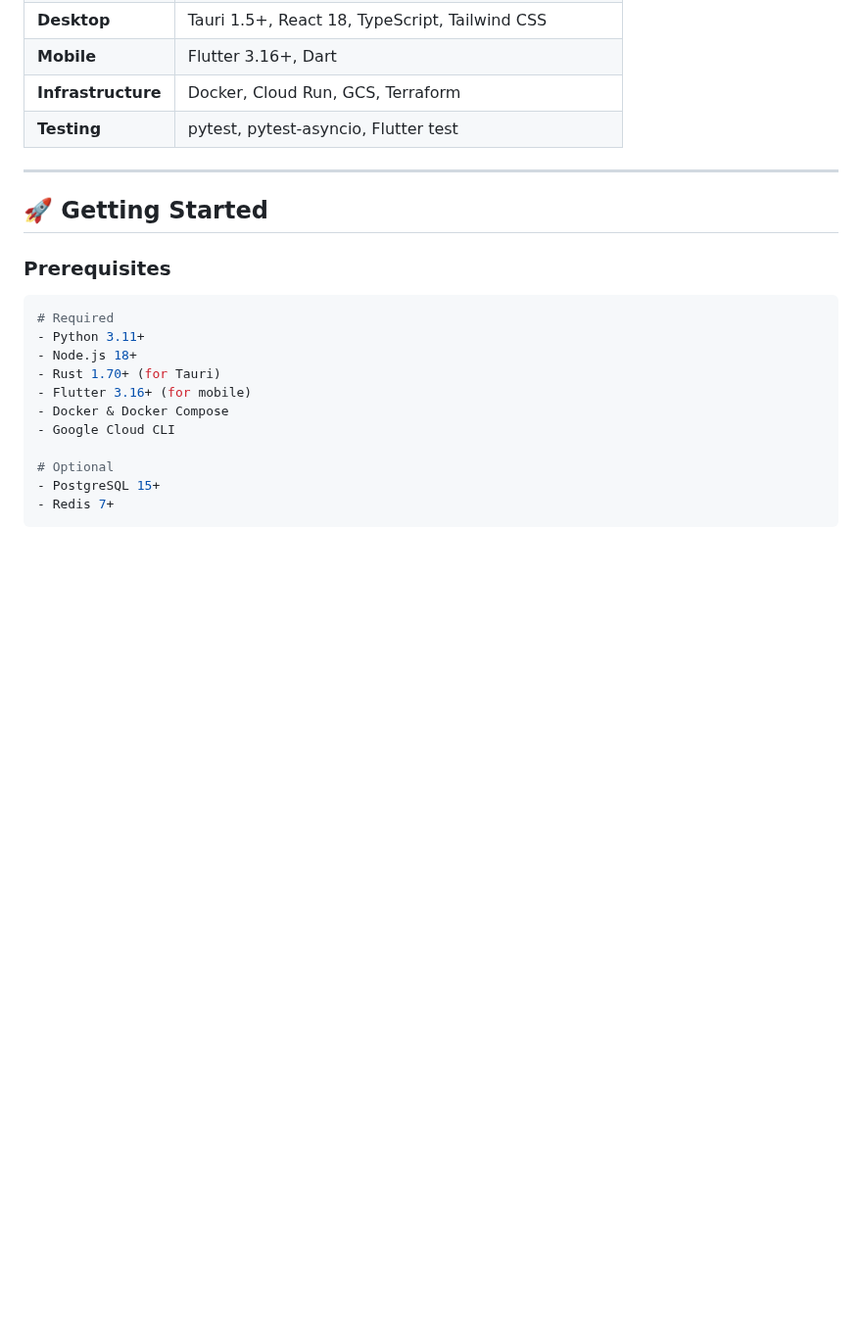
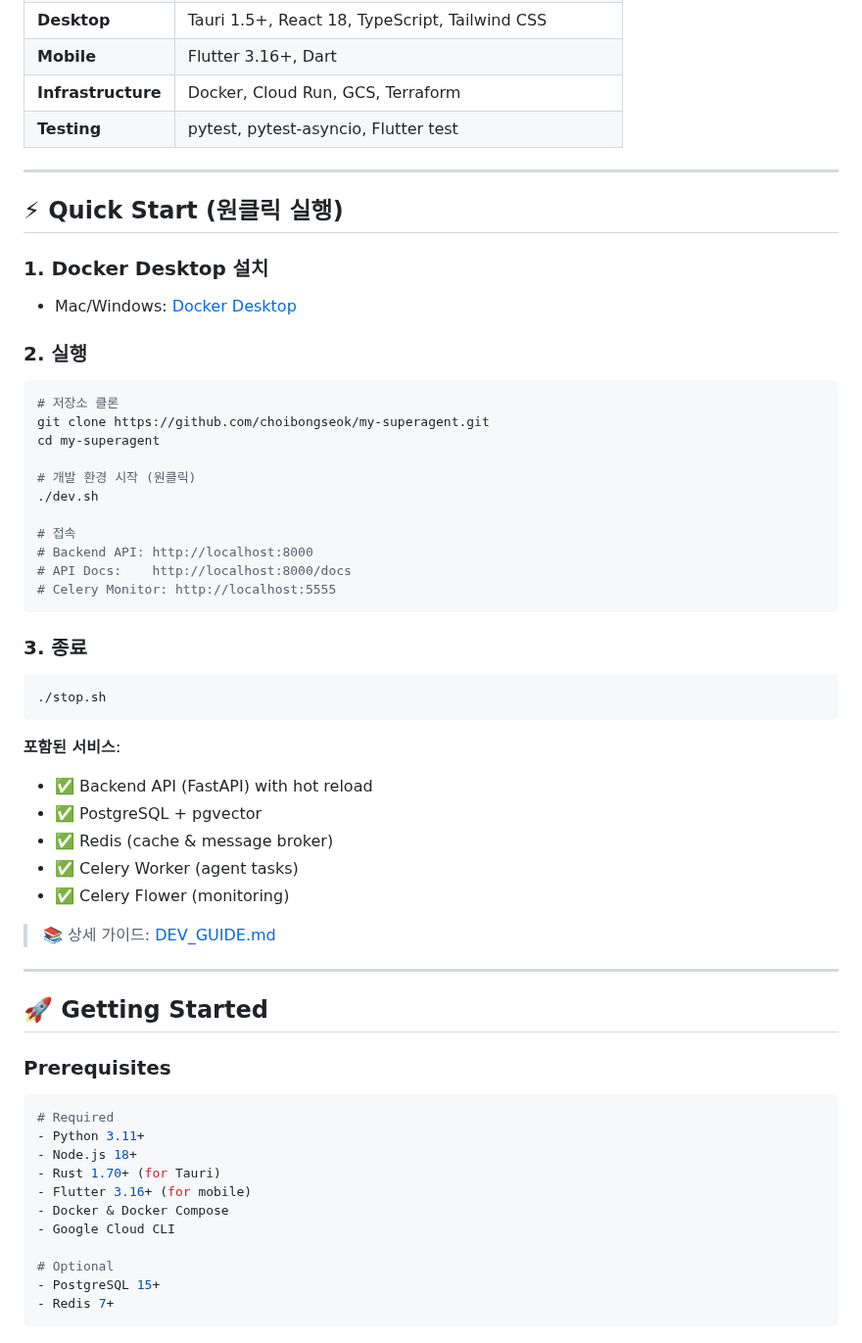
Before and after one commit to choibongseok/my-superagent, a Markdown page: README.md, the part around the change. Shown at 98% size. Rendered like a GitHub page; blank space fills up the shorter version.

Commit message:
docs: Add Quick Start section to README

````diff
--- a/README.md
+++ b/README.md
@@ -134,6 +134,42 @@
 | **Mobile**        | Flutter 3.16+, Dart                                    |
 | **Infrastructure**| Docker, Cloud Run, GCS, Terraform                      |
 | **Testing**       | pytest, pytest-asyncio, Flutter test                   |
+
+---
+
+## ⚡ Quick Start (원클릭 실행)
+
+### 1. Docker Desktop 설치
+- Mac/Windows: [Docker Desktop](https://www.docker.com/products/docker-desktop/)
+
+### 2. 실행
+```bash
+# 저장소 클론
+git clone https://github.com/choibongseok/my-superagent.git
+cd my-superagent
+
+# 개발 환경 시작 (원클릭)
+./dev.sh
+
+# 접속
+# Backend API: http://localhost:8000
+# API Docs:    http://localhost:8000/docs
+# Celery Monitor: http://localhost:5555
+```
+
+### 3. 종료
+```bash
+./stop.sh
+```
+
+**포함된 서비스**:
+- ✅ Backend API (FastAPI) with hot reload
+- ✅ PostgreSQL + pgvector
+- ✅ Redis (cache & message broker)
+- ✅ Celery Worker (agent tasks)
+- ✅ Celery Flower (monitoring)
+
+> 📚 상세 가이드: [DEV_GUIDE.md](DEV_GUIDE.md)
 
 ---
 
````
